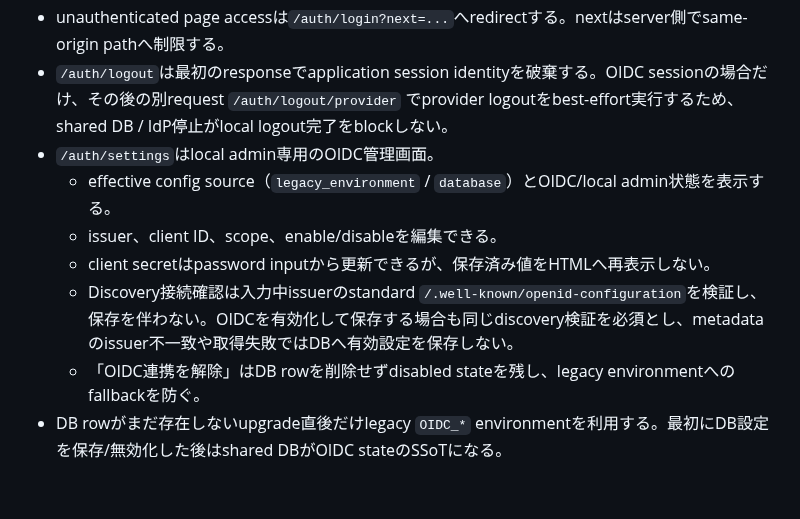
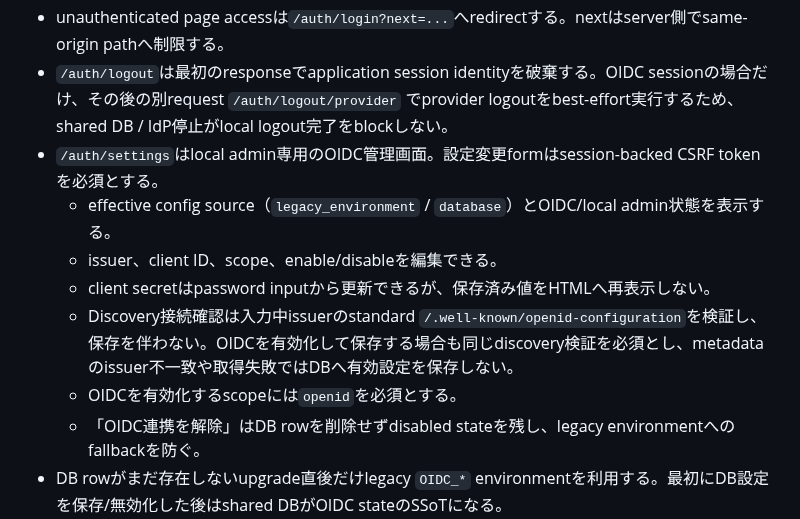
Before and after one commit to vnzzzz/sokora, a Markdown page: docs/ui.md, the part around the change. GitHub-like rendering; blank space fills up the shorter version.

Commit message:
docs: OIDC管理CSRFとopenid scope要件を追記する

```diff
--- a/docs/ui.md
+++ b/docs/ui.md
@@ -26,11 +26,12 @@ Jinja2 + HTMX/Alpine.jsによるSSR UIの利用者向けbehaviorとpage adapter
 - local admin loginは`/auth/login/admin`で行い、runtimeの`SOKORA_LOCAL_AUTH_ENABLED=true`かつadmin credentialが設定されている場合だけ利用できる。
 - unauthenticated page accessは`/auth/login?next=...`へredirectする。nextはserver側でsame-origin pathへ制限する。
 - `/auth/logout`は最初のresponseでapplication session identityを破棄する。OIDC sessionの場合だけ、その後の別request `/auth/logout/provider` でprovider logoutをbest-effort実行するため、shared DB / IdP停止がlocal logout完了をblockしない。
-- `/auth/settings`はlocal admin専用のOIDC管理画面。
+- `/auth/settings`はlocal admin専用のOIDC管理画面。設定変更formはsession-backed CSRF tokenを必須とする。
   - effective config source（`legacy_environment` / `database`）とOIDC/local admin状態を表示する。
   - issuer、client ID、scope、enable/disableを編集できる。
   - client secretはpassword inputから更新できるが、保存済み値をHTMLへ再表示しない。
   - Discovery接続確認は入力中issuerのstandard `/.well-known/openid-configuration`を検証し、保存を伴わない。OIDCを有効化して保存する場合も同じdiscovery検証を必須とし、metadataのissuer不一致や取得失敗ではDBへ有効設定を保存しない。
+  - OIDCを有効化するscopeには`openid`を必須とする。
   - 「OIDC連携を解除」はDB rowを削除せずdisabled stateを残し、legacy environmentへのfallbackを防ぐ。
 - DB rowがまだ存在しないupgrade直後だけlegacy `OIDC_*` environmentを利用する。最初にDB設定を保存/無効化した後はshared DBがOIDC stateのSSoTになる。
 
```
